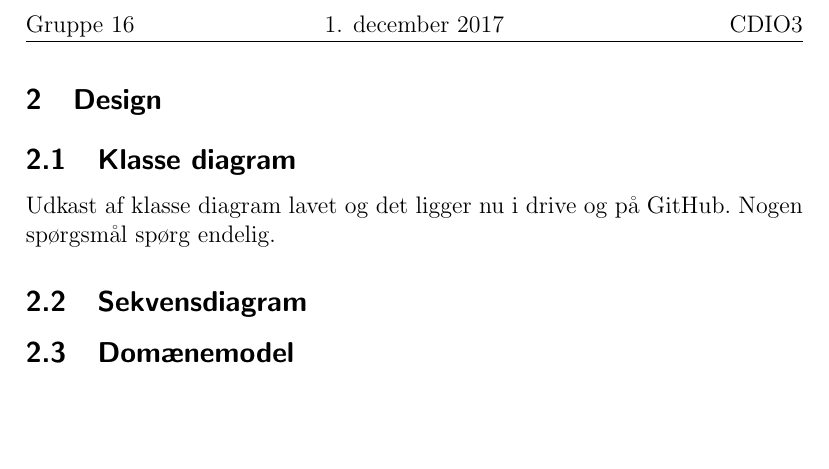
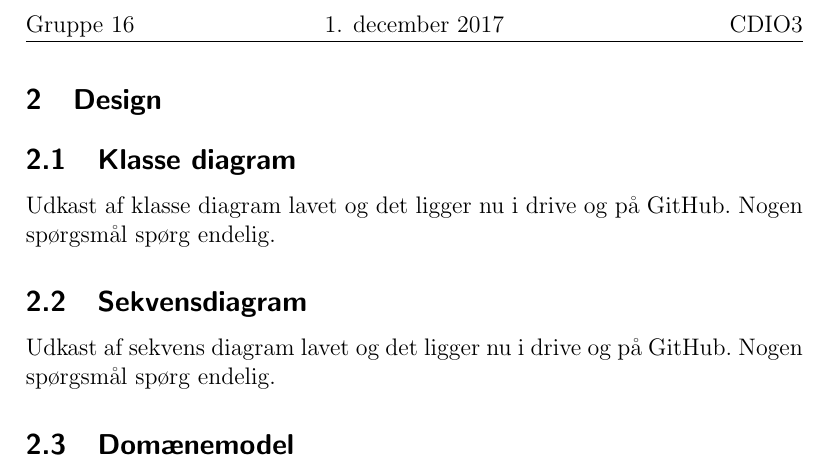
Before and after one commit to thygessteffensen/16_del3, a LaTeX document (Rapport/16_del3.tex, which reads Rapport/designSecondaray.tex): part of page 2 of 2, cut so that both start at the same text, the shorter picture padded with empty space. Compiled offline with pdfLaTeX.

Commit message:
Tekst tilføjet

```diff
--- a/Rapport/designSecondaray.tex
+++ b/Rapport/designSecondaray.tex
@@ -6,6 +6,7 @@
 
 
 \subsection{Sekvensdiagram}
-
+    Udkast af sekvens diagram lavet og det ligger nu i drive og på GitHub.
+    Nogen spørgsmål spørg endelig.
 
 \subsection{Domænemodel}
```
